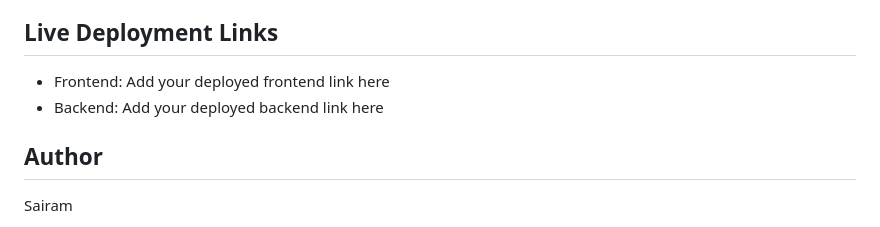
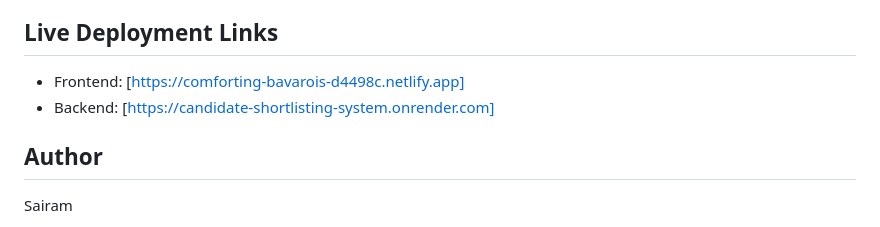
Before and after one commit to sairambtech/candidate-shortlisting-system, a Markdown page: README.md/README.md, the part around the change. Rendered like a GitHub page.

Commit message:
Add live deployment links to README

```diff
--- a/README.md/README.md
+++ b/README.md/README.md
@@ -185,8 +185,8 @@ This project is built according to the assignment focus areas:
 - End-to-end execution
 
 ## Live Deployment Links
-- Frontend: Add your deployed frontend link here
-- Backend: Add your deployed backend link here
+- Frontend: [https://comforting-bavarois-d4498c.netlify.app]
+- Backend:  [https://candidate-shortlisting-system.onrender.com]
 
 ## Author
 Sairam
```
